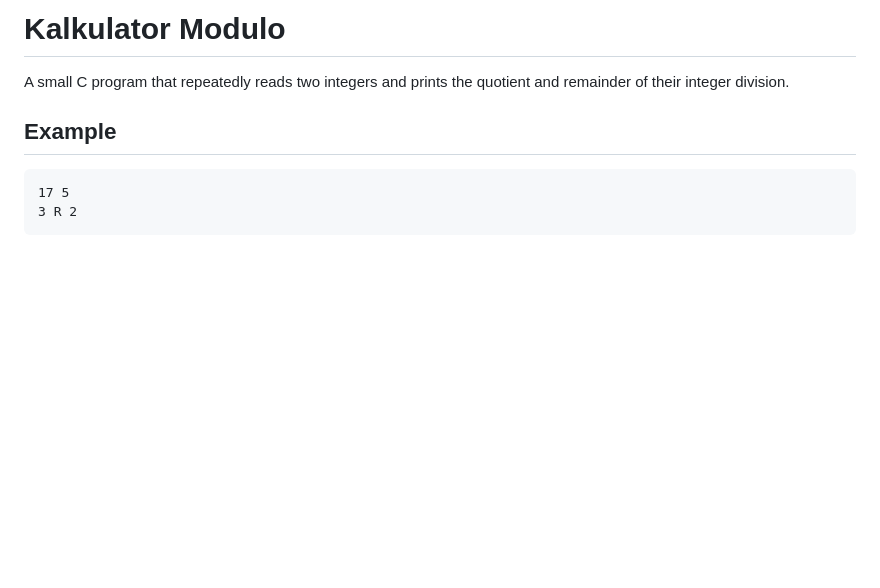
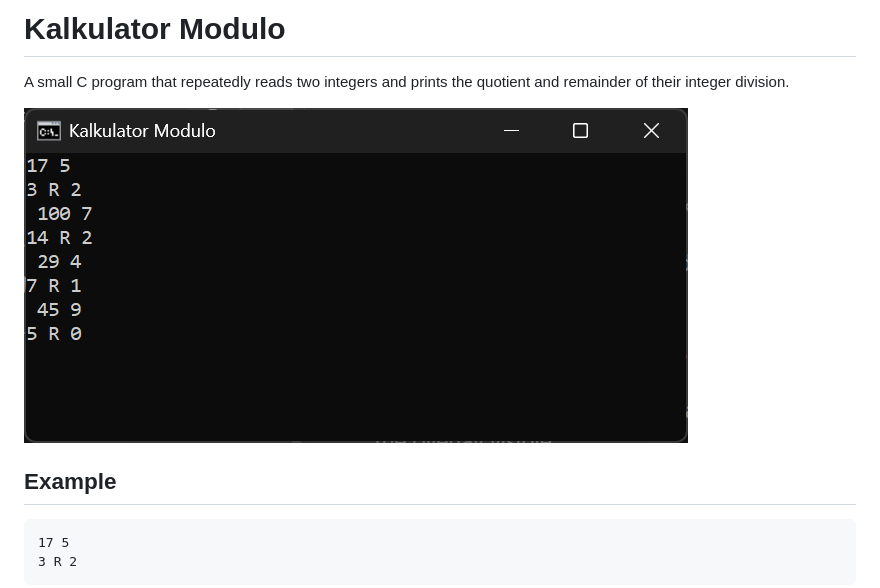
Before and after one commit to ais3rd/Kalkulator-Modulo, a Markdown page: README.md, the part around the change. Drawn GitHub-style; pictures changed too: screenshot.png (added); blank space fills up the shorter version.

Commit message:
Add screenshot to README

````diff
--- a/README.md
+++ b/README.md
@@ -1,6 +1,8 @@
 # Kalkulator Modulo
 
 A small C program that repeatedly reads two integers and prints the quotient and remainder of their integer division.
+
+![Quotient and remainder output](screenshot.png)
 
 ## Example
 ```
````
